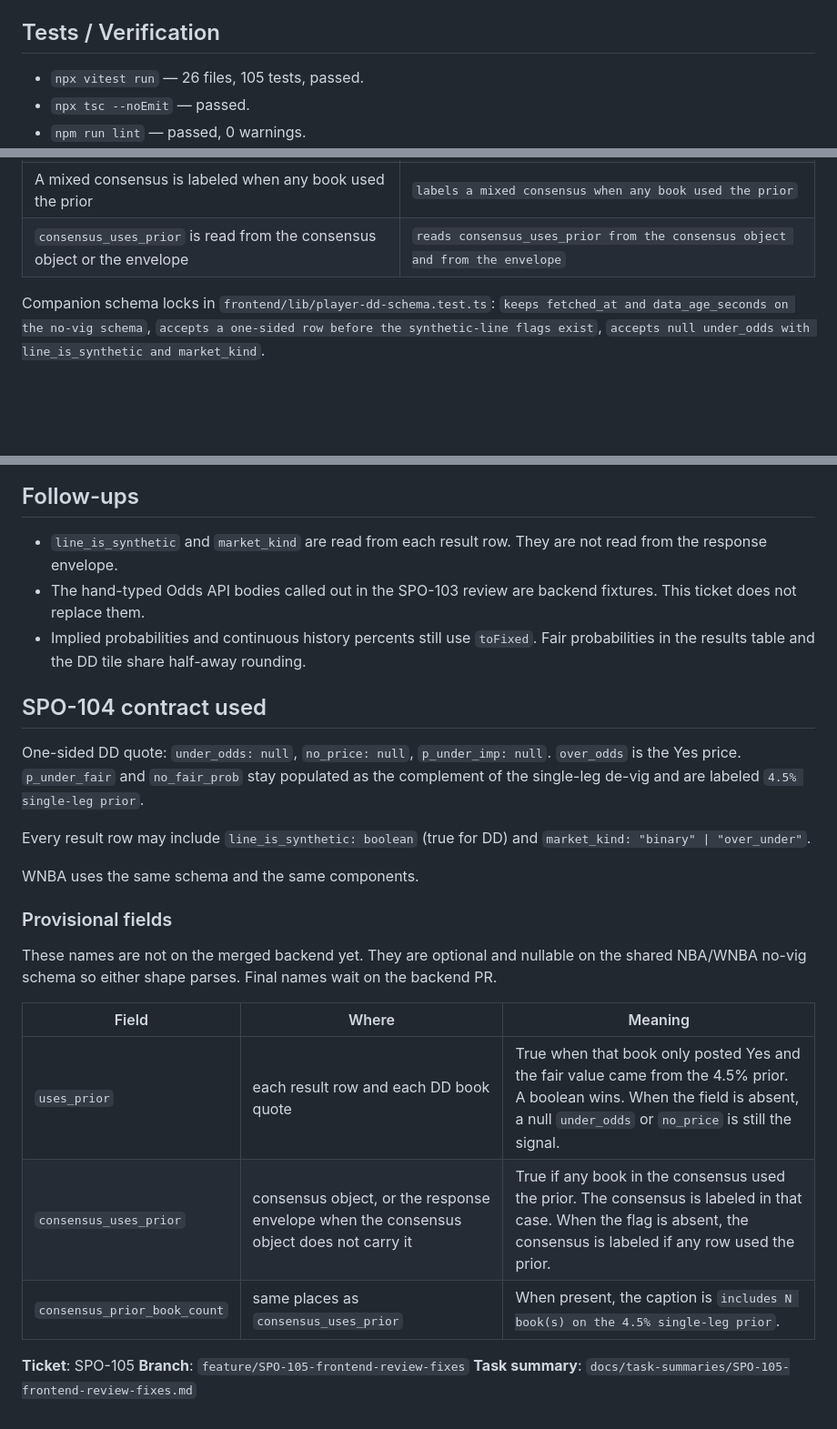
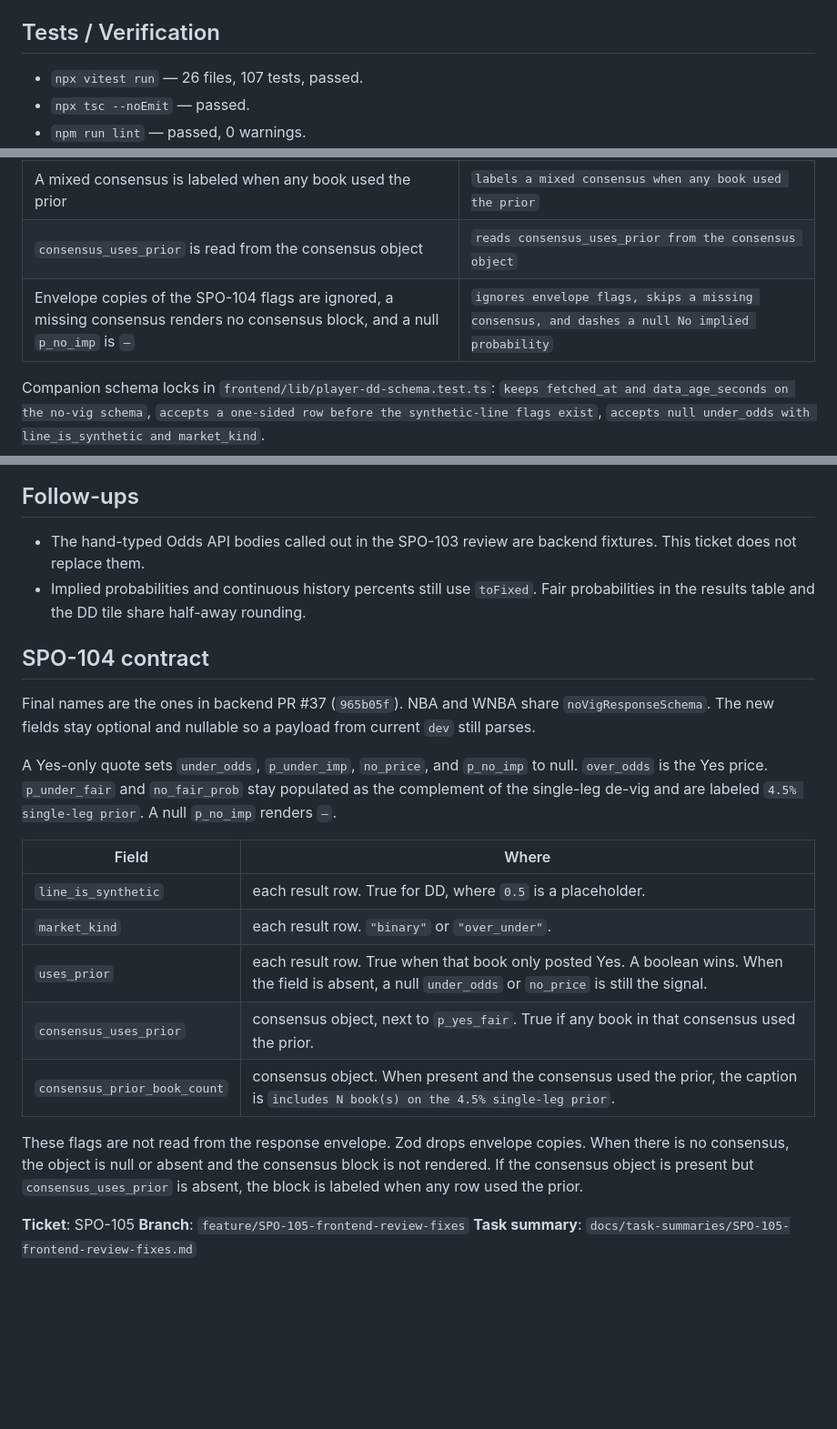
Before and after one commit to eason034056/nba-player-stats-analysis, a Markdown page: docs/task-summaries/SPO-105-frontend-review-fixes.md, 3 parts joined by grey strips. Shown at 91% size. GitHub-like rendering; blank space fills up the shorter version.

```diff
--- a/docs/task-summaries/SPO-105-frontend-review-fixes.md
+++ b/docs/task-summaries/SPO-105-frontend-review-fixes.md
@@ -37,7 +37,7 @@ WNBA regular season is 44 games. The shared history panel is the caller on both
 
 ## Tests / Verification
 
-- `npx vitest run` — 26 files, 105 tests, passed.
+- `npx vitest run` — 26 files, 107 tests, passed.
 - `npx tsc --noEmit` — passed.
 - `npm run lint` — passed, 0 warnings.
 - Integration test: SKIPPED. No new external API client. The UI reads the existing `/props/no-vig` and `/player-dd-history` routes.
@@ -56,7 +56,8 @@ WNBA regular season is 44 games. The shared history panel is the caller on both
 | Fair percents use the same half-away rounding as the DD tile | `renders 0.6755 as 67.6% in ResultsTable and PlayerDDTile` |
 | `uses_prior` wins when present and a null No price is the fallback | `prefers uses_prior when it is present and falls back when it is absent` |
 | A mixed consensus is labeled when any book used the prior | `labels a mixed consensus when any book used the prior` |
-| `consensus_uses_prior` is read from the consensus object or the envelope | `reads consensus_uses_prior from the consensus object and from the envelope` |
+| `consensus_uses_prior` is read from the consensus object | `reads consensus_uses_prior from the consensus object` |
+| Envelope copies of the SPO-104 flags are ignored, a missing consensus renders no consensus block, and a null `p_no_imp` is `—` | `ignores envelope flags, skips a missing consensus, and dashes a null No implied probability` |
 
 Companion schema locks in `frontend/lib/player-dd-schema.test.ts`: `keeps fetched_at and data_age_seconds on the no-vig schema`, `accepts a one-sided row before the synthetic-line flags exist`, `accepts null under_odds with line_is_synthetic and market_kind`.
 
@@ -70,27 +71,24 @@ Companion schema locks in `frontend/lib/player-dd-schema.test.ts`: `keeps fetche
 
 ## Follow-ups
 
-- `line_is_synthetic` and `market_kind` are read from each result row. They are not read from the response envelope.
 - The hand-typed Odds API bodies called out in the SPO-103 review are backend fixtures. This ticket does not replace them.
 - Implied probabilities and continuous history percents still use `toFixed`. Fair probabilities in the results table and the DD tile share half-away rounding.
 
-## SPO-104 contract used
+## SPO-104 contract
 
-One-sided DD quote: `under_odds: null`, `no_price: null`, `p_under_imp: null`. `over_odds` is the Yes price. `p_under_fair` and `no_fair_prob` stay populated as the complement of the single-leg de-vig and are labeled `4.5% single-leg prior`.
+Final names are the ones in backend PR #37 (`965b05f`). NBA and WNBA share `noVigResponseSchema`. The new fields stay optional and nullable so a payload from current `dev` still parses.
 
-Every result row may include `line_is_synthetic: boolean` (true for DD) and `market_kind: "binary" | "over_under"`.
+A Yes-only quote sets `under_odds`, `p_under_imp`, `no_price`, and `p_no_imp` to null. `over_odds` is the Yes price. `p_under_fair` and `no_fair_prob` stay populated as the complement of the single-leg de-vig and are labeled `4.5% single-leg prior`. A null `p_no_imp` renders `—`.
 
-WNBA uses the same schema and the same components.
+| Field | Where |
+|---|---|
+| `line_is_synthetic` | each result row. True for DD, where `0.5` is a placeholder. |
+| `market_kind` | each result row. `"binary"` or `"over_under"`. |
+| `uses_prior` | each result row. True when that book only posted Yes. A boolean wins. When the field is absent, a null `under_odds` or `no_price` is still the signal. |
+| `consensus_uses_prior` | consensus object, next to `p_yes_fair`. True if any book in that consensus used the prior. |
+| `consensus_prior_book_count` | consensus object. When present and the consensus used the prior, the caption is `includes N book(s) on the 4.5% single-leg prior`. |
 
-### Provisional fields
-
-These names are not on the merged backend yet. They are optional and nullable on the shared NBA/WNBA no-vig schema so either shape parses. Final names wait on the backend PR.
-
-| Field | Where | Meaning |
-|---|---|---|
-| `uses_prior` | each result row and each DD book quote | True when that book only posted Yes and the fair value came from the 4.5% prior. A boolean wins. When the field is absent, a null `under_odds` or `no_price` is still the signal. |
-| `consensus_uses_prior` | consensus object, or the response envelope when the consensus object does not carry it | True if any book in the consensus used the prior. The consensus is labeled in that case. When the flag is absent, the consensus is labeled if any row used the prior. |
-| `consensus_prior_book_count` | same places as `consensus_uses_prior` | When present, the caption is `includes N book(s) on the 4.5% single-leg prior`. |
+These flags are not read from the response envelope. Zod drops envelope copies. When there is no consensus, the object is null or absent and the consensus block is not rendered. If the consensus object is present but `consensus_uses_prior` is absent, the block is labeled when any row used the prior.
 
 **Ticket**: SPO-105
 **Branch**: `feature/SPO-105-frontend-review-fixes`
```
Also changed, not shown: docs/task-summaries/SPO-105-screenshots/results-table-dd.png, 6 other files.
